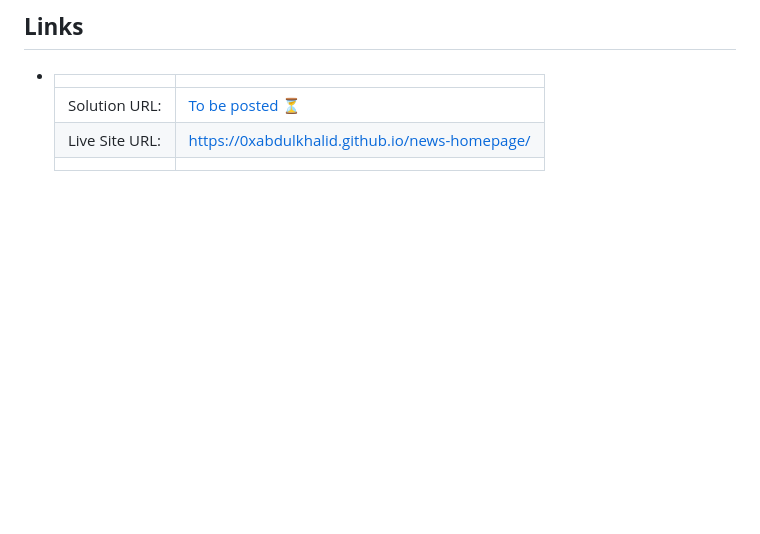
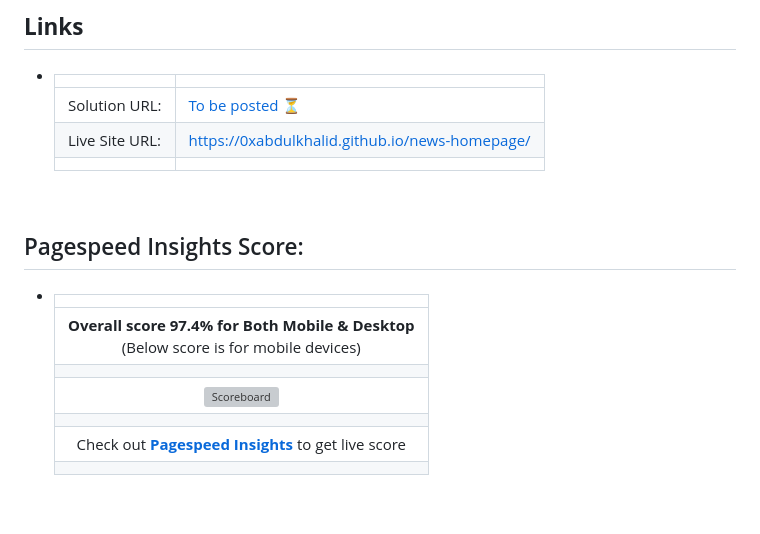
Before and after one commit to 0xabdulkhaliq/news-homepage, a Markdown page: README.md, the part around the change. GitHub-like rendering; blank space fills up the shorter version; grey boxes are pictures that could not be loaded.

Commit message:
docs: add pagespeed insights score

```diff
--- a/README.md
+++ b/README.md
@@ -57,6 +57,20 @@
 
 <br>
 
+## Pagespeed Insights Score:
+
+- ||
+  | :-----: |
+  |  <b>Overall score 97.4% for Both Mobile & Desktop</b><br>(Below score is for mobile devices) |
+  | |
+  | <img src='./images/pagespeed-insights-score.svg' alt='Scoreboard'> |
+  | |
+  | Check out [**Pagespeed Insights**](https://pagespeed.web.dev/analysis/https-0xabdulkhalid-github-io-news-homepage/tdffinbwjg?form_factor=desktop) to get live score |
+  ||
+
+<br>
+
+
 
 ## The Challenge
 
```
